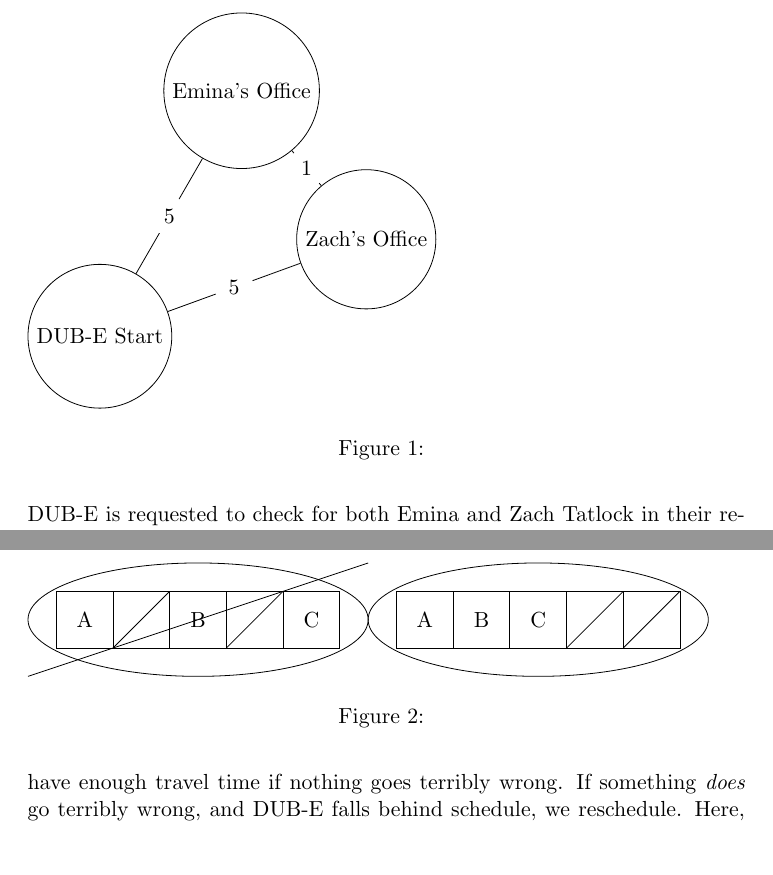
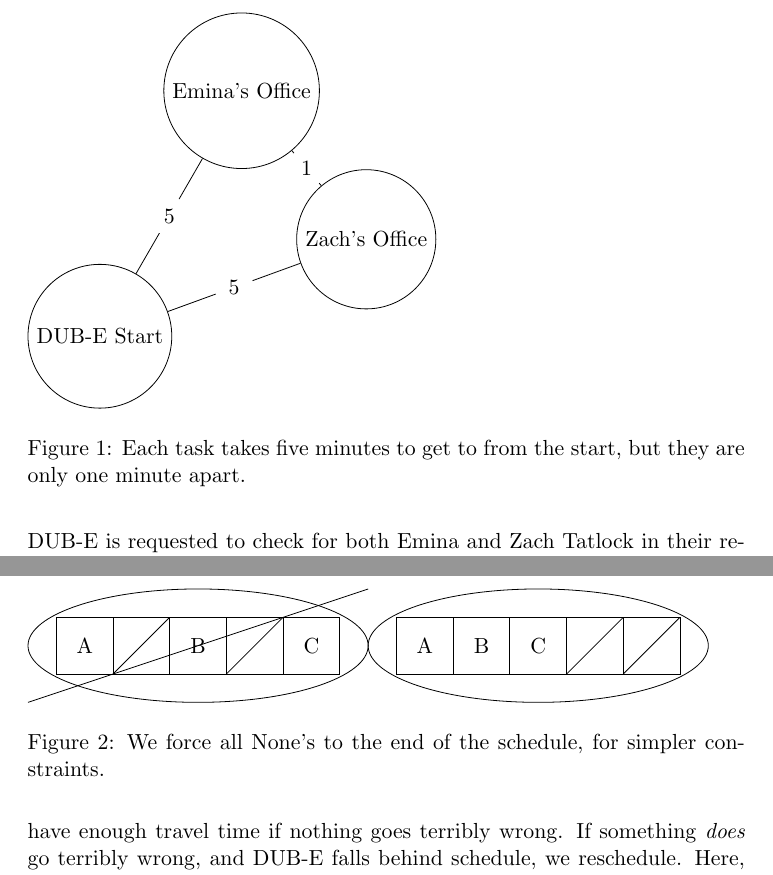
Before and after one commit to SkylerPeterson/ROS-SAT-Schedule-Solver, a LaTeX document (doc/report.tex): two parts of pages 3 and 5 of 10, joined at a grey line, cut so that both start at the same text, the shorter picture padded with empty space. Compiled offline with pdfLaTeX.

Commit message:
Added Figure Captions

```diff
--- a/doc/report.tex
+++ b/doc/report.tex
@@ -157,7 +157,11 @@ well within the deadline.
     \draw (S) -- (E) node [midway, fill=white, draw=white] {5};
     \draw (Z) -- (E) node [midway, fill=white, draw=white] {1};
   \end{tikzpicture}
-  \caption{}
+  \caption{
+    Each task takes five minutes
+    to get to from the start,
+    but they are only one minute apart.
+  }
   \label{fig:overview-example}
 \end{figure}
 
@@ -256,7 +260,7 @@ forcing all actual tasks to the front of the time steps.
     \draw (5.5,.5) -- (6,1);
     \node at (4.75,.75) {C};
   \end{tikzpicture}
-  \caption{}
+  \caption{We force all None's to the end of the schedule, for simpler constraints.}
   \label{fig:none-constraints}
 \end{figure}
 
```
